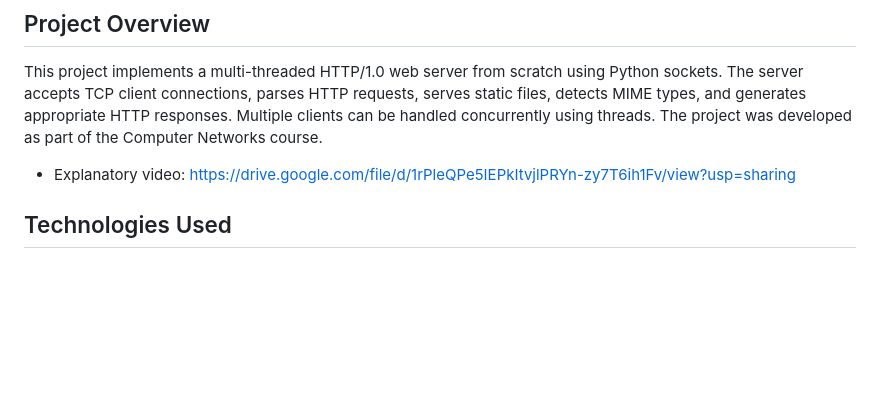
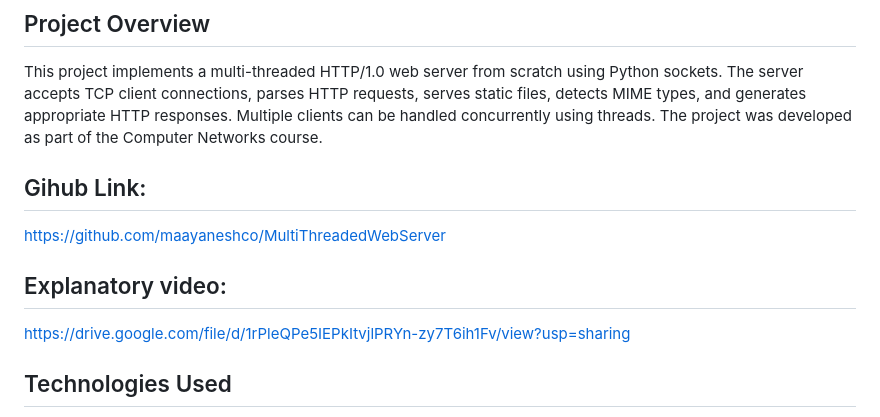
Before and after one commit to liorazul1/MultiThreadedWebServer, a Markdown page: README.md, the part around the change. Drawn GitHub-style; blank space fills up the shorter version.

```diff
--- a/README.md
+++ b/README.md
@@ -4,7 +4,11 @@
 This project implements a multi-threaded HTTP/1.0 web server from scratch using Python sockets.
 The server accepts TCP client connections, parses HTTP requests, serves static files, detects MIME types, and generates appropriate HTTP responses. Multiple clients can be handled concurrently using threads.
 The project was developed as part of the Computer Networks course.
-* Explanatory video:
+
+## Gihub Link:
+  https://github.com/maayaneshco/MultiThreadedWebServer
+
+## Explanatory video:
   https://drive.google.com/file/d/1rPleQPe5IEPkItvjlPRYn-zy7T6ih1Fv/view?usp=sharing
 
 ## Technologies Used
```
